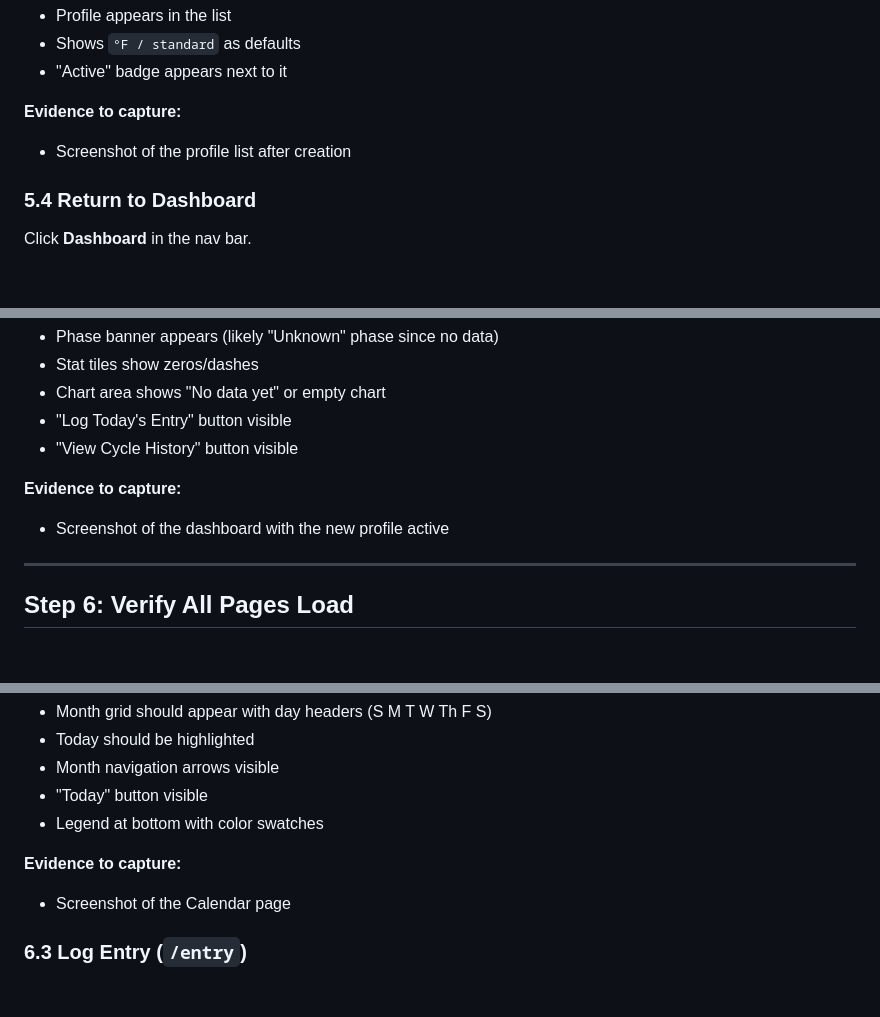
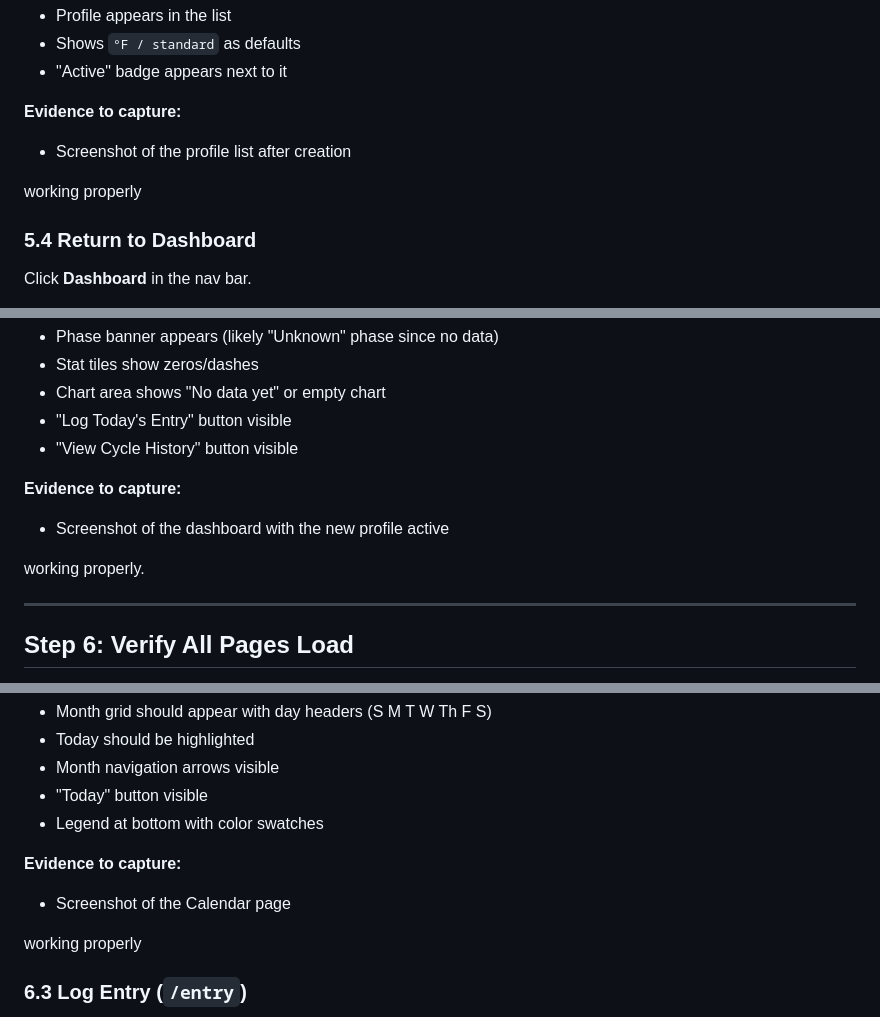
Before and after one commit to kylerpbyrd/byrd-health, a Markdown page: docs/releases/RC1_VALIDATION_CHECKLIST.md, 3 parts joined by grey strips. GitHub-like rendering; blank space fills up the shorter version.

```diff
--- a/docs/releases/RC1_VALIDATION_CHECKLIST.md
+++ b/docs/releases/RC1_VALIDATION_CHECKLIST.md
@@ -241,6 +259,8 @@ Click **Profiles** in the nav bar.
 **Evidence to capture:**
 - Screenshot of the profile list after creation
 
+working properly
+
 ### 5.4 Return to Dashboard
 
 Click **Dashboard** in the nav bar.
@@ -254,6 +274,8 @@ Click **Dashboard** in the nav bar.
 
 **Evidence to capture:**
 - Screenshot of the dashboard with the new profile active
+
+working properly.
 
 ---
 
@@ -274,6 +296,8 @@ Click each navigation item and verify the page renders without errors.
 **Evidence to capture:**
 - Screenshot of the Calendar page
 
+working properly
+
 ### 6.3 Log Entry (`/entry`)
 - Form should appear with:
   - Date field (pre-filled with today)
```
Also changed, not shown: other parts of docs/releases/RC1_VALIDATION_CHECKLIST.md (+20 -0 lines).
